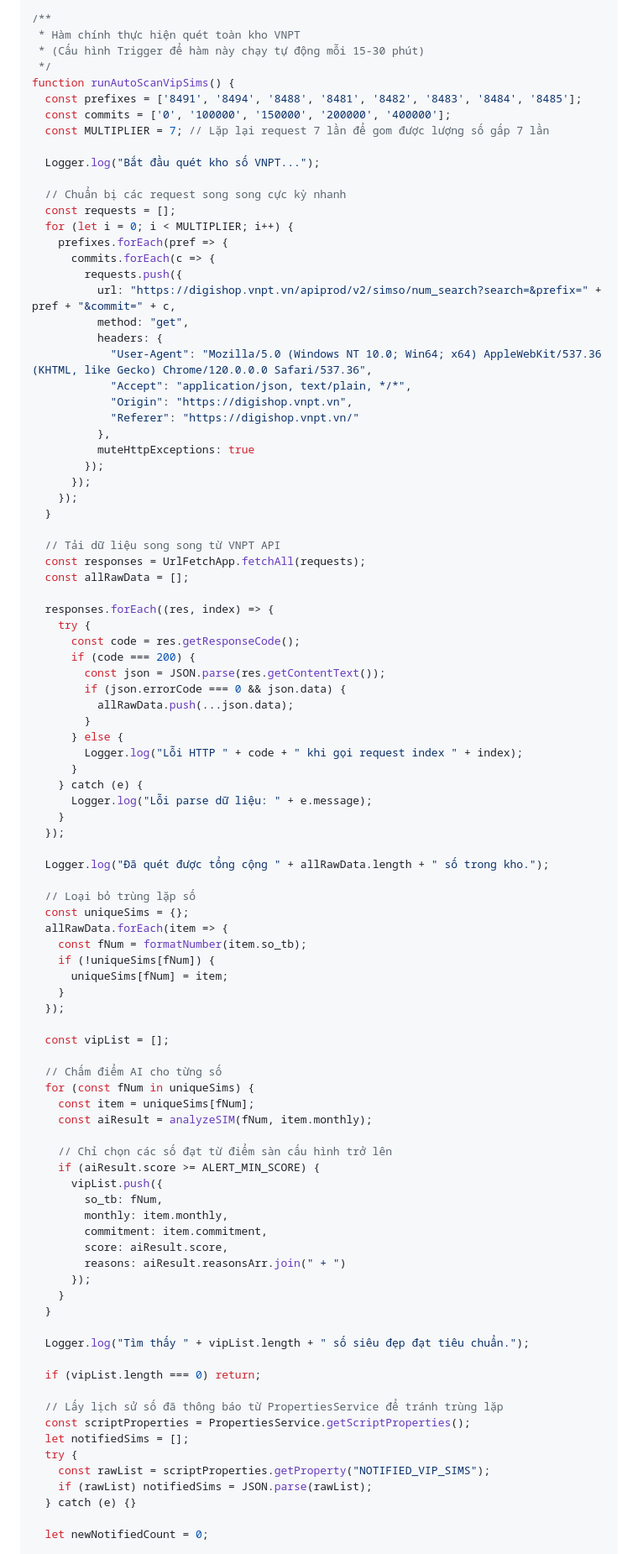
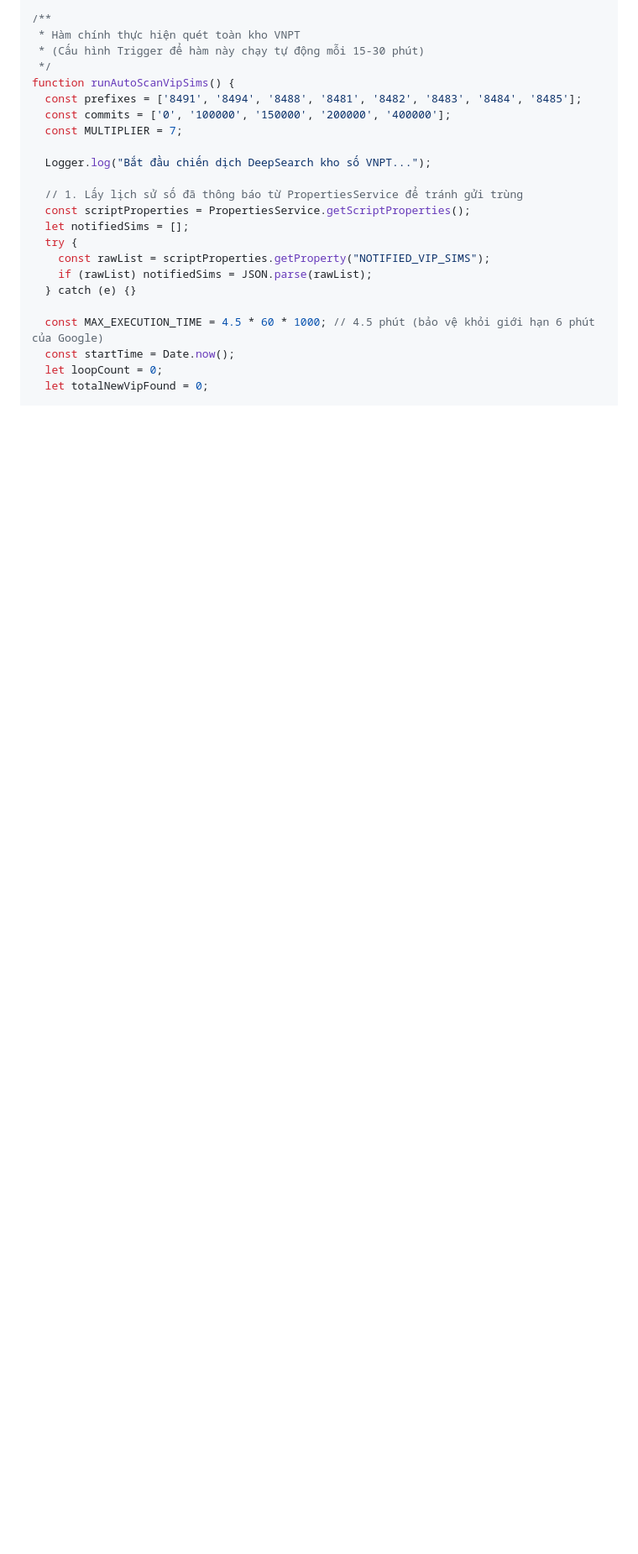
Before and after one commit to ngotanthong/ChonSoDigiShop, a Markdown page: huongdan_sheets.md, the part around one of its changes. Shown at 84% size. Drawn GitHub-style; blank space fills up the shorter version.

```diff
--- a/huongdan_sheets.md
+++ b/huongdan_sheets.md
@@ -286,85 +286,11 @@ function sendTelegramDirect(txt) {
 function runAutoScanVipSims() {
   const prefixes = ['8491', '8494', '8488', '8481', '8482', '8483', '8484', '8485'];
   const commits = ['0', '100000', '150000', '200000', '400000'];
-  const MULTIPLIER = 7; // Lặp lại request 7 lần để gom được lượng số gấp 7 lần
+  const MULTIPLIER = 7;
 
-  Logger.log("Bắt đầu quét kho số VNPT...");
+  Logger.log("Bắt đầu chiến dịch DeepSearch kho số VNPT...");
 
-  // Chuẩn bị các request song song cực kỳ nhanh
-  const requests = [];
-  for (let i = 0; i < MULTIPLIER; i++) {
-    prefixes.forEach(pref => {
-      commits.forEach(c => {
-        requests.push({
-          url: "https://digishop.vnpt.vn/apiprod/v2/simso/num_search?search=&prefix=" + pref + "&commit=" + c,
-          method: "get",
-          headers: {
-            "User-Agent": "Mozilla/5.0 (Windows NT 10.0; Win64; x64) AppleWebKit/537.36 (KHTML, like Gecko) Chrome/120.0.0.0 Safari/537.36",
-            "Accept": "application/json, text/plain, */*",
-            "Origin": "https://digishop.vnpt.vn",
-            "Referer": "https://digishop.vnpt.vn/"
-          },
-          muteHttpExceptions: true
-        });
-      });
-    });
-  }
-
-  // Tải dữ liệu song song từ VNPT API
-  const responses = UrlFetchApp.fetchAll(requests);
-  const allRawData = [];
-
-  responses.forEach((res, index) => {
-    try {
-      const code = res.getResponseCode();
-      if (code === 200) {
-        const json = JSON.parse(res.getContentText());
-        if (json.errorCode === 0 && json.data) {
-          allRawData.push(...json.data);
-        }
-      } else {
-        Logger.log("Lỗi HTTP " + code + " khi gọi request index " + index);
-      }
-    } catch (e) {
-      Logger.log("Lỗi parse dữ liệu: " + e.message);
-    }
-  });
-
-  Logger.log("Đã quét được tổng cộng " + allRawData.length + " số trong kho.");
-
-  // Loại bỏ trùng lặp số
-  const uniqueSims = {};
-  allRawData.forEach(item => {
-    const fNum = formatNumber(item.so_tb);
-    if (!uniqueSims[fNum]) {
-      uniqueSims[fNum] = item;
-    }
-  });
-
-  const vipList = [];
-
-  // Chấm điểm AI cho từng số
-  for (const fNum in uniqueSims) {
-    const item = uniqueSims[fNum];
-    const aiResult = analyzeSIM(fNum, item.monthly);
-
-    // Chỉ chọn các số đạt từ điểm sàn cấu hình trở lên
-    if (aiResult.score >= ALERT_MIN_SCORE) {
-      vipList.push({
-        so_tb: fNum,
-        monthly: item.monthly,
-        commitment: item.commitment,
-        score: aiResult.score,
-        reasons: aiResult.reasonsArr.join(" + ")
-      });
-    }
-  }
-
-  Logger.log("Tìm thấy " + vipList.length + " số siêu đẹp đạt tiêu chuẩn.");
-
-  if (vipList.length === 0) return;
-
-  // Lấy lịch sử số đã thông báo từ PropertiesService để tránh trùng lặp
+  // 1. Lấy lịch sử số đã thông báo từ PropertiesService để tránh gửi trùng
   const scriptProperties = PropertiesService.getScriptProperties();
   let notifiedSims = [];
   try {
@@ -372,5 +298,8 @@ function runAutoScanVipSims() {
     if (rawList) notifiedSims = JSON.parse(rawList);
   } catch (e) {}
 
-  let newNotifiedCount = 0;
+  const MAX_EXECUTION_TIME = 4.5 * 60 * 1000; // 4.5 phút (bảo vệ khỏi giới hạn 6 phút của Google)
+  const startTime = Date.now();
+  let loopCount = 0;
+  let totalNewVipFound = 0;
 
```
Also changed, not shown: other parts of huongdan_sheets.md (+96 -13 lines).
